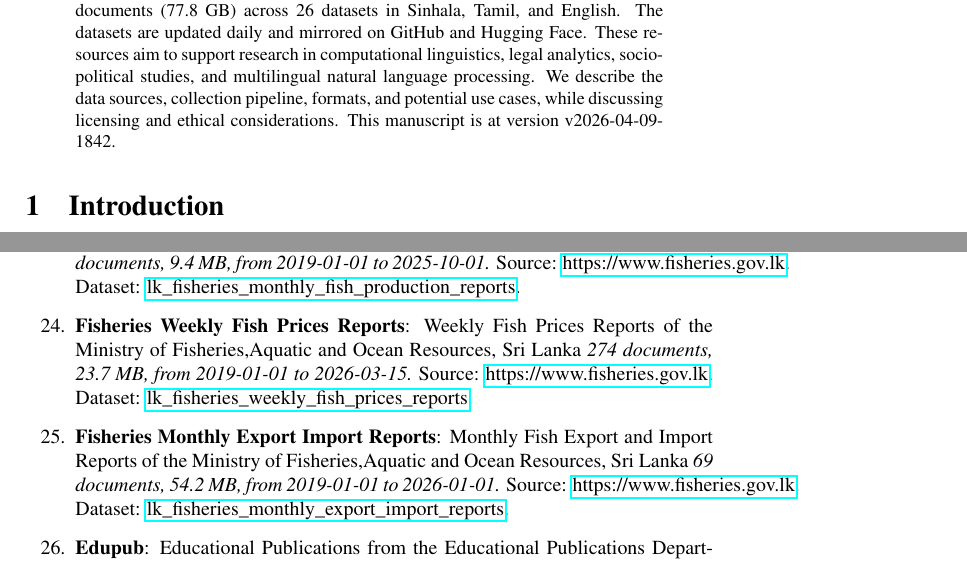
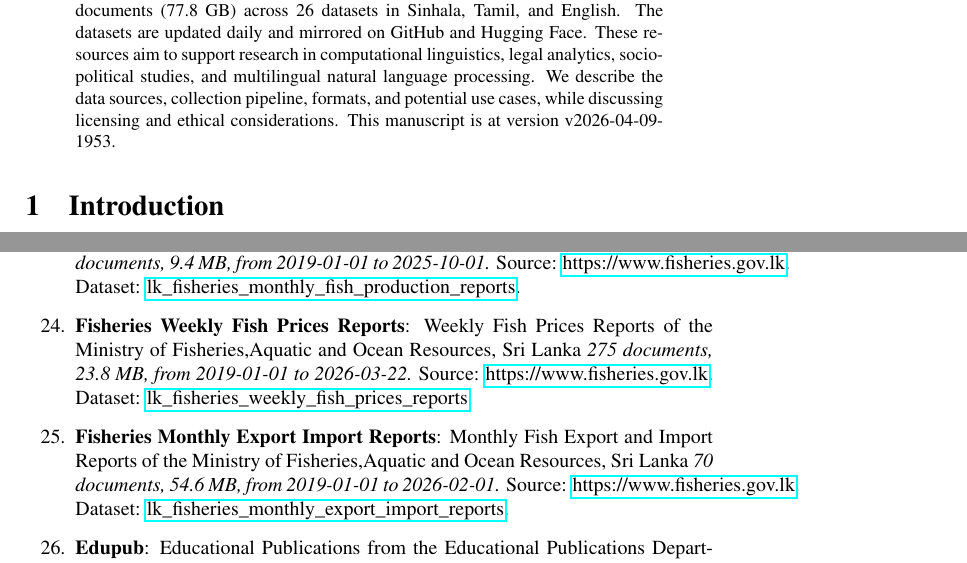
Before and after one commit to nuuuwan/lk_datasets, a LaTeX paper (latex/lk_datasets.tex): two parts of pages 1 and 4 of 7, joined at a grey line, cut so that both start at the same text. Compiled offline with pdfLaTeX; a LaTeX package or settings file that is missing is left out.

Commit message:
🤖 [build.yml] 2026-04-09-1423

```diff
--- a/latex/lk_datasets.tex
+++ b/latex/lk_datasets.tex
@@ -16,7 +16,7 @@
 \normalsize%
 \maketitle%
 \begin{abstract}%
-We present a collection of open, machine-readable document datasets covering parliamentary proceedings, legal judgments, government publications, news, and tourism statistics from Sri Lanka. The collection currently comprises of  264,062  documents (77.8 GB) across 26  datasets in Sinhala, Tamil, and English. The datasets are updated daily and mirrored on GitHub and Hugging Face. These resources aim to support research in computational linguistics, legal analytics, socio-political studies, and multilingual natural language processing. We describe the data sources, collection pipeline, formats, and potential use cases, while discussing licensing and ethical considerations. This manuscript is at version v2026-04-09-1842.%
+We present a collection of open, machine-readable document datasets covering parliamentary proceedings, legal judgments, government publications, news, and tourism statistics from Sri Lanka. The collection currently comprises of  264,064  documents (77.8 GB) across 26  datasets in Sinhala, Tamil, and English. The datasets are updated daily and mirrored on GitHub and Hugging Face. These resources aim to support research in computational linguistics, legal analytics, socio-political studies, and multilingual natural language processing. We describe the data sources, collection pipeline, formats, and potential use cases, while discussing licensing and ethical considerations. This manuscript is at version v2026-04-09-1953.%
 
 %
 \end{abstract}%
@@ -141,9 +141,9 @@ As of v2026-04-09-1842, Sri Lanka Document Datasets
 \item%
 \textbf{Fisheries Monthly Fish Production Reports}: Monthly Fish Production Reports of the Ministry of Fisheries,Aquatic and Ocean Resources, Sri Lanka\textit{ 100 documents, 9.4 MB, from 2019{-}01{-}01 to 2025{-}10{-}01.} Source: \href{https://www.fisheries.gov.lk}{https://www.fisheries.gov.lk}. Dataset: \href{https://github.com/nuuuwan/lk\_fisheries/tree/data\_lk\_fisheries\_monthly\_fish\_production\_reports/data/lk\_fisheries\_monthly\_fish\_production\_reports}{lk\_fisheries\_monthly\_fish\_production\_reports}.%
 \item%
-\textbf{Fisheries Weekly Fish Prices Reports}: Weekly Fish Prices Reports of the Ministry of Fisheries,Aquatic and Ocean Resources, Sri Lanka\textit{ 274 documents, 23.7 MB, from 2019{-}01{-}01 to 2026{-}03{-}15.} Source: \href{https://www.fisheries.gov.lk}{https://www.fisheries.gov.lk}. Dataset: \href{https://github.com/nuuuwan/lk\_fisheries/tree/data\_lk\_fisheries\_weekly\_fish\_prices\_reports/data/lk\_fisheries\_weekly\_fish\_prices\_reports}{lk\_fisheries\_weekly\_fish\_prices\_reports}.%
+\textbf{Fisheries Weekly Fish Prices Reports}: Weekly Fish Prices Reports of the Ministry of Fisheries,Aquatic and Ocean Resources, Sri Lanka\textit{ 275 documents, 23.8 MB, from 2019{-}01{-}01 to 2026{-}03{-}22.} Source: \href{https://www.fisheries.gov.lk}{https://www.fisheries.gov.lk}. Dataset: \href{https://github.com/nuuuwan/lk\_fisheries/tree/data\_lk\_fisheries\_weekly\_fish\_prices\_reports/data/lk\_fisheries\_weekly\_fish\_prices\_reports}{lk\_fisheries\_weekly\_fish\_prices\_reports}.%
 \item%
-\textbf{Fisheries Monthly Export Import Reports}: Monthly Fish Export and Import Reports of the Ministry of Fisheries,Aquatic and Ocean Resources, Sri Lanka\textit{ 69 documents, 54.2 MB, from 2019{-}01{-}01 to 2026{-}01{-}01.} Source: \href{https://www.fisheries.gov.lk}{https://www.fisheries.gov.lk}. Dataset: \href{https://github.com/nuuuwan/lk\_fisheries/tree/data\_lk\_fisheries\_monthly\_export\_import\_reports/data/lk\_fisheries\_monthly\_export\_import\_reports}{lk\_fisheries\_monthly\_export\_import\_reports}.%
+\textbf{Fisheries Monthly Export Import Reports}: Monthly Fish Export and Import Reports of the Ministry of Fisheries,Aquatic and Ocean Resources, Sri Lanka\textit{ 70 documents, 54.6 MB, from 2019{-}01{-}01 to 2026{-}02{-}01.} Source: \href{https://www.fisheries.gov.lk}{https://www.fisheries.gov.lk}. Dataset: \href{https://github.com/nuuuwan/lk\_fisheries/tree/data\_lk\_fisheries\_monthly\_export\_import\_reports/data/lk\_fisheries\_monthly\_export\_import\_reports}{lk\_fisheries\_monthly\_export\_import\_reports}.%
 \item%
 \textbf{Edupub}: Educational Publications from the Educational Publications Department, Sri Lanka.\textit{ 1,426 documents, 8.6 GB, from 2025{-}01{-}01 to 2025{-}01{-}01.} Source: \href{http://www.edupub.gov.lk}{http://www.edupub.gov.lk}. Dataset: \href{https://github.com/nuuuwan/lk\_edupub/tree/data/data/lk\_edupub}{lk\_edupub}.%
 \end{enumerate}
```
Also changed, not shown: README.md, latex/lk_datasets.pdf, latex/lk_datasets.tex (2 more changed lines).
